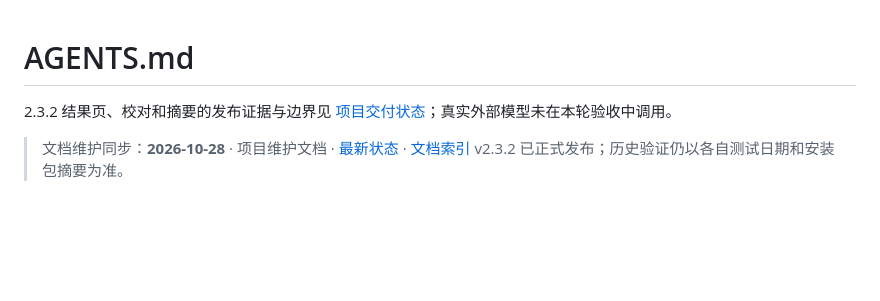
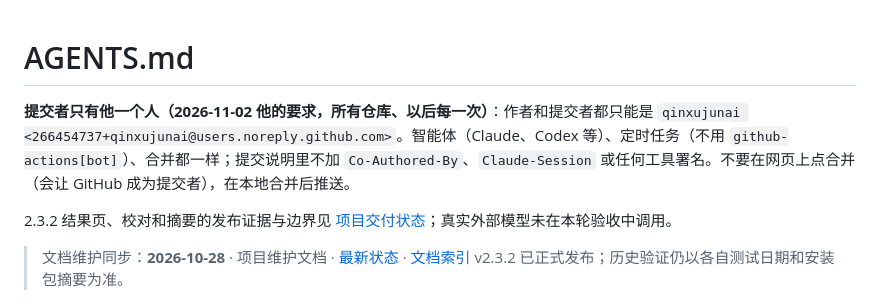
Before and after one commit to qinxujunai/Audio2Text, a Markdown page: AGENTS.md, the part around the change. Drawn GitHub-style; blank space fills up the shorter version.

Commit message:
记下规矩：提交者只有 qinxujunai

```diff
--- a/AGENTS.md
+++ b/AGENTS.md
@@ -1,4 +1,6 @@
 # AGENTS.md
+
+**提交者只有他一个人（2026-11-02 他的要求，所有仓库、以后每一次）**：作者和提交者都只能是 `qinxujunai <266454737+qinxujunai@users.noreply.github.com>`。智能体（Claude、Codex 等）、定时任务（不用 `github-actions[bot]`）、合并都一样；提交说明里不加 `Co-Authored-By`、`Claude-Session` 或任何工具署名。不要在网页上点合并（会让 GitHub 成为提交者），在本地合并后推送。
 
 2.3.2 结果页、校对和摘要的发布证据与边界见 [项目交付状态](docs/project-status.md)；真实外部模型未在本轮验收中调用。
 
```
